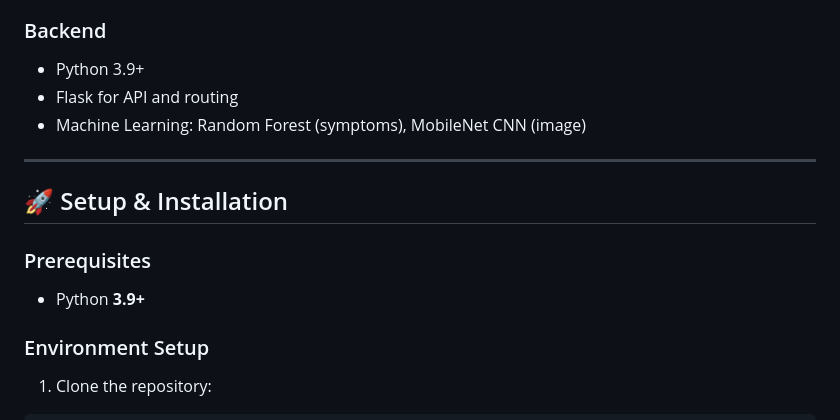
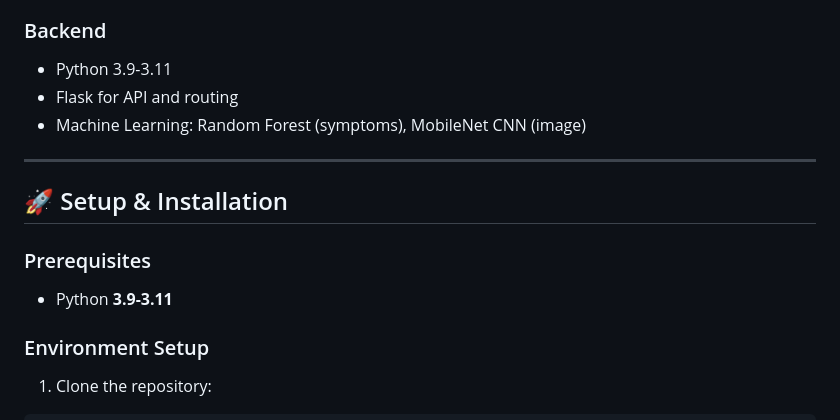
Before and after one commit to D1YaRaJ/Hybrid_System_FMD_Mastitis_Prediction, a Markdown page: README.md, the part around one of its changes. Drawn GitHub-style.

```diff
--- a/README.md
+++ b/README.md
@@ -41,7 +41,7 @@ A real-time AI-powered web application designed to help **farmers and veterinari
 - i18next for multi-language support
 
 ### Backend
-- Python 3.9+
+- Python 3.9-3.11
 - Flask for API and routing
 - Machine Learning: Random Forest (symptoms), MobileNet CNN (image)
 
@@ -50,7 +50,7 @@ A real-time AI-powered web application designed to help **farmers and veterinari
 ## 🚀 Setup & Installation
 
 ### Prerequisites
-- Python **3.9+**
+- Python **3.9-3.11**
 
 ### Environment Setup
 
```
Also changed, not shown: other parts of README.md (+1 -1 lines).
